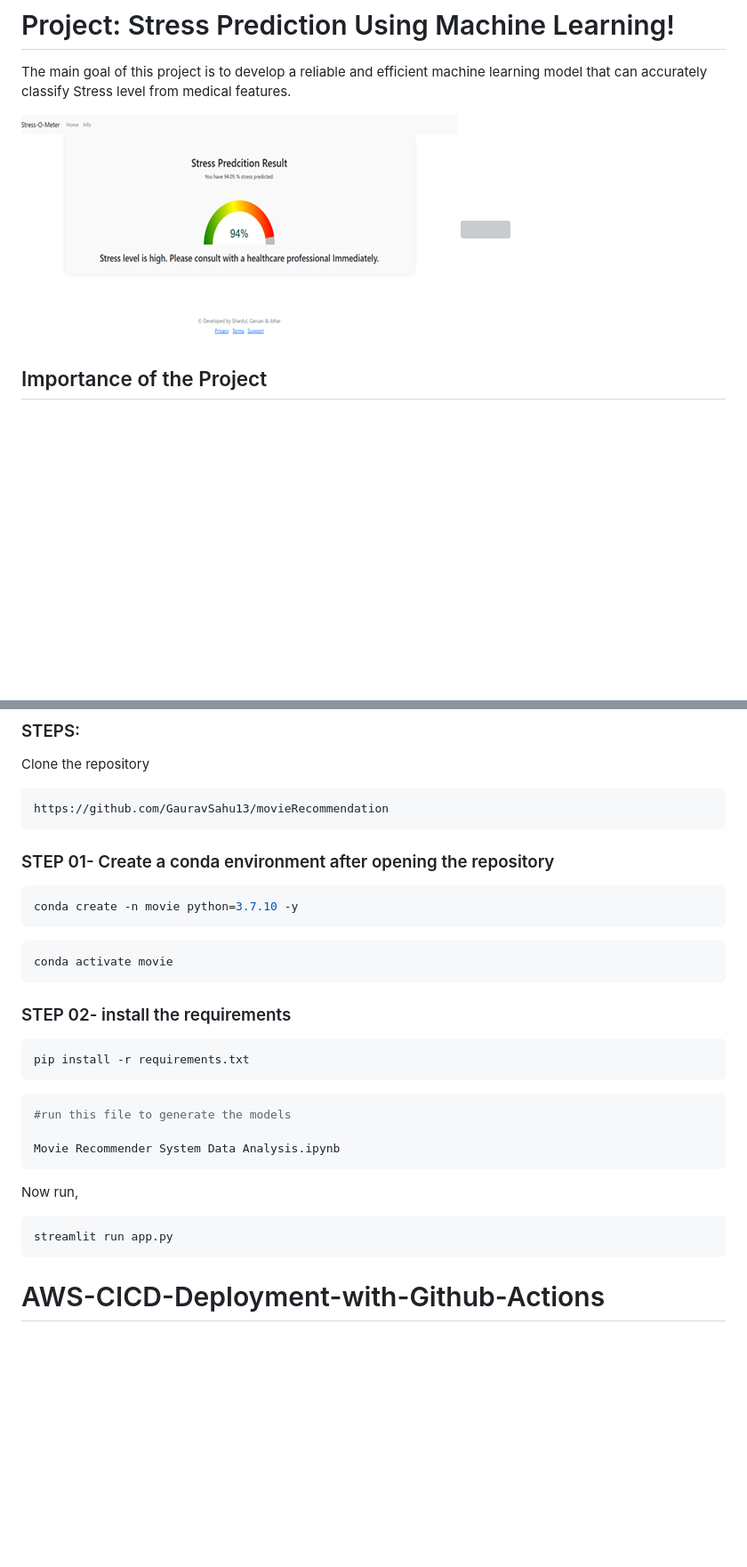
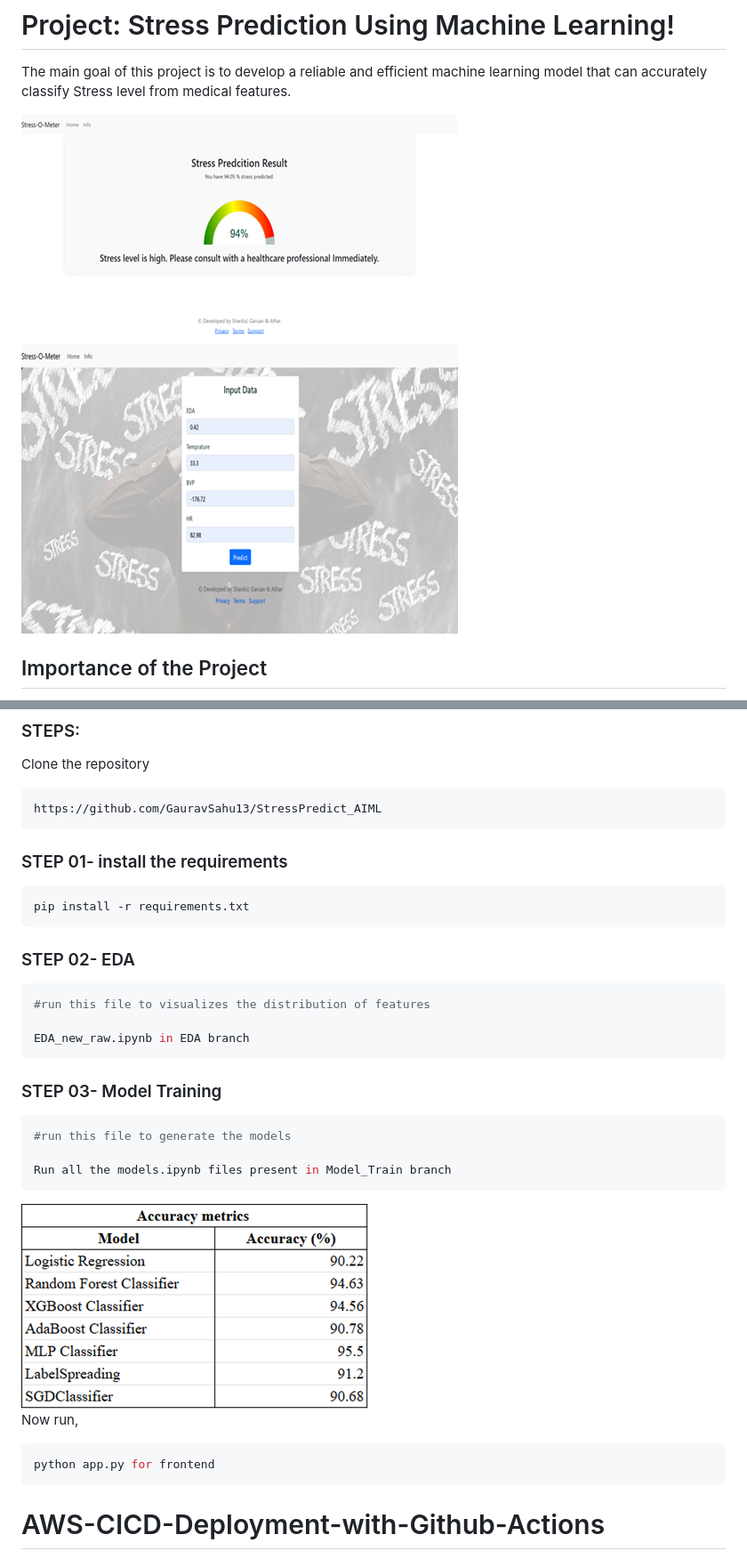
Before and after one commit to GauravSahu13/StressPredict, a Markdown page: README.md, 2 parts joined by grey strips. Shown at 89% size. GitHub-like rendering; blank space fills up the shorter version; grey boxes are pictures that could not be loaded.

````diff
--- a/README.md
+++ b/README.md
@@ -2,7 +2,8 @@
 The main goal of this project is to develop a reliable and efficient machine learning model that can accurately classify Stress level from medical features.
 
 <img src="Picture1.png">
-<img src="demo.png">
+
+<img src="Picture2.png">
 
 ## Importance of the Project
 - **Enhancing Healthcare**: By providing accurate and quick disease classification, this project aims to significantly improve patient care and diagnostic accuracy.
@@ -31,34 +32,32 @@ The main goal of this project is to develop a reliable and efficient machine lea
 Clone the repository
 
 ```bash
-https://github.com/GauravSahu13/movieRecommendation
-```
-### STEP 01- Create a conda environment after opening the repository
-
-```bash
-conda create -n movie python=3.7.10 -y
+https://github.com/GauravSahu13/StressPredict_AIML
 ```
 
-```bash
-conda activate movie
-```
-
-
-### STEP 02- install the requirements
+### STEP 01- install the requirements
 ```bash
 pip install -r requirements.txt
 ```
 
+### STEP 02- EDA
+```bash
+#run this file to visualizes the distribution of features
 
+EDA_new_raw.ipynb in EDA branch
+```
+### STEP 03- Model Training
 ```bash
 #run this file to generate the models
 
-Movie Recommender System Data Analysis.ipynb
+Run all the models.ipynb files present in Model_Train branch
 ```
+
+<img src="Picture3.png">
 
 Now run,
 ```bash
-streamlit run app.py
+python app.py for frontend
 ```
 
 
````
